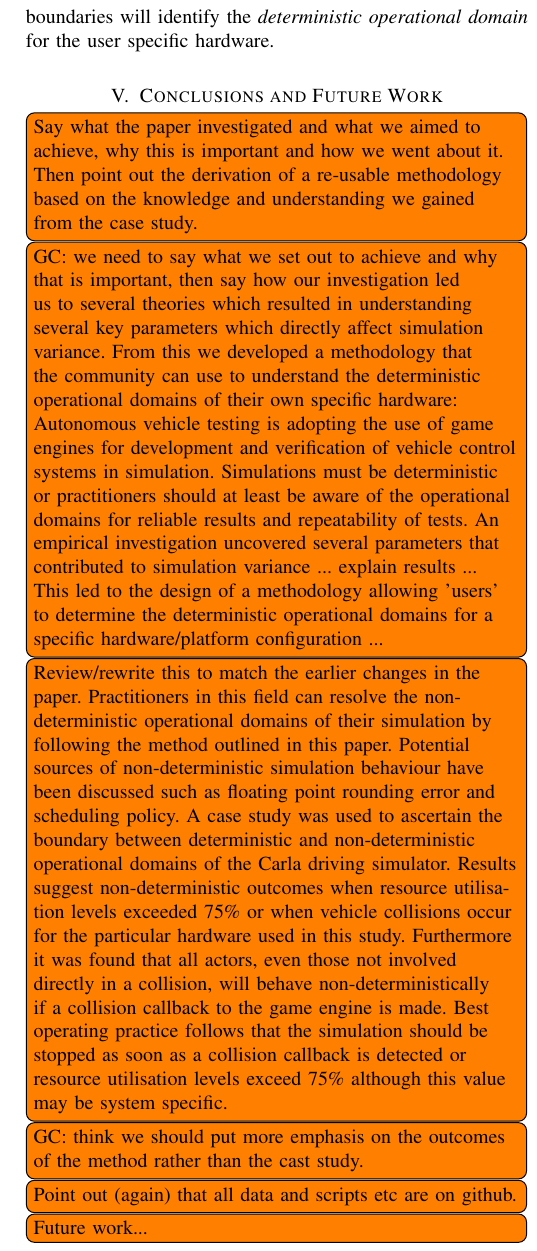
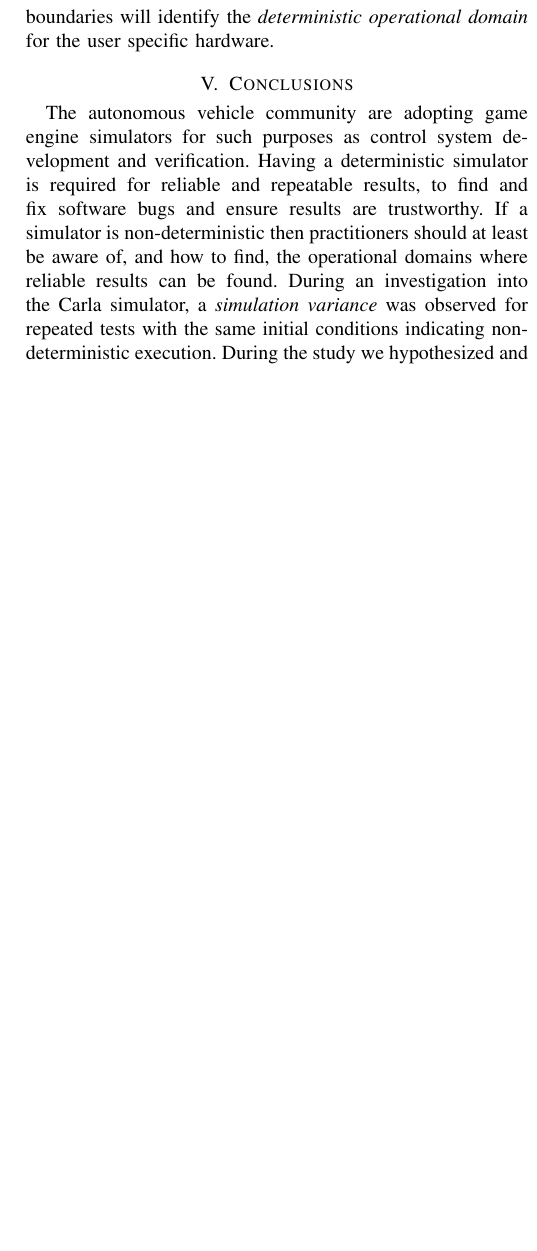
Before and after one commit to TSL-UOB/CAV-Determinism, a LaTeX paper (paper/cav_determinisim_main.tex): part of one column of page 11 of 12, cut so that both start at the same text, the shorter picture padded with empty space. Compiled offline with pdfLaTeX; a missing font is replaced by an installed copy or a similar font; a LaTeX package or settings file that is missing is left out.

Commit message:
conclusion GC

```diff
--- a/paper/cav_determinisim_main.tex
+++ b/paper/cav_determinisim_main.tex
@@ -905,20 +903,26 @@ The maximum value of simulation variance over all time samples and actors, $\max
 % ***************************************************
 %  CONCLUSION
 % ***************************************************
-\section{Conclusions and Future Work}\label{s:conclusion}
+% \section{Conclusions and Future Work}\label{s:conclusion}
+\section{Conclusions}\label{s:conclusion}
 
-\todo[inline]{Say what the paper investigated and what we aimed to achieve, why this is important and how we went about it. Then point out the derivation of a re-usable methodology based on the knowledge and understanding we gained from the case study.}
+% \todo[inline]{Say what the paper investigated and what we aimed to achieve, why this is important and how we went about it. Then point out the derivation of a re-usable methodology based on the knowledge and understanding we gained from the case study.}
 
-\todo[inline]{GC: we need to say what we set out to achieve and why that is important, then say how our investigation led us to several theories which resulted in understanding several key parameters which directly affect simulation variance. From this we developed a methodology that the community can use to understand the deterministic operational domains of their own specific hardware:  Autonomous vehicle testing is adopting the use of game engines for development and verification of vehicle control systems in simulation. Simulations must be deterministic or practitioners should at least be aware of the operational domains for reliable results and repeatability of tests. An empirical investigation uncovered several parameters that contributed to simulation variance ... explain results ... This led to the design of a methodology allowing 'users' to determine the deterministic operational domains for a specific hardware/platform configuration ... }
+% \todo[inline]{GC: we need to say what we set out to achieve and why that is important, then say how our investigation led us to several theories which resulted in understanding several key parameters which directly affect simulation variance. From this we developed a methodology that the community can use to understand the deterministic operational domains of their own specific hardware:  Autonomous vehicle testing is adopting the use of game engines for development and verification of vehicle control systems in simulation. Simulations must be deterministic or practitioners should at least be aware of the operational domains for reliable results and repeatability of tests. An empirical investigation uncovered several parameters that contributed to simulation variance ... explain results ... This led to the design of a methodology allowing 'users' to determine the deterministic operational domains for a specific hardware/platform configuration ... }
+
+The autonomous vehicle community are adopting game engine simulators for such purposes as control system development and verification. Having a deterministic simulator is required for reliable and repeatable results, to find and fix software bugs and ensure results are trustworthy. If a simulator is non-deterministic then practitioners should at least be aware of, and how to find, the operational domains where reliable results can be found. During an investigation into the Carla simulator, a \textit{simulation variance} was observed for repeated tests with the same initial conditions indicating non-deterministic execution. During the study we hypothesized and uncovered several parameters that contribute towards greater simulation variance and hence non-deterministic execution, such as actor collisions and system resource utilisation. The results of the investigation are hardware and software version specific, so we present a universal methodology that can be used to find the \textit{deterministic operational domain} for any given configuration. This methodology will allow the AV verification community using simulation tools to ensure their results are reliable and trustworthy.
 
 
-\todo[inline]{Review/rewrite this to match the earlier changes in the paper. Practitioners in this field can resolve the non-deterministic operational domains of their simulation by following the method outlined in this paper. Potential sources of non-deterministic simulation behaviour have been discussed such as floating point rounding error and scheduling policy. A case study was used to ascertain the boundary between deterministic and non-deterministic operational domains of the Carla driving simulator. Results suggest non-deterministic outcomes when resource utilisation levels exceeded 75\% or when vehicle collisions occur for the particular hardware used in this study. Furthermore it was found that all actors, even those not involved directly in a collision, will behave non-deterministically if a collision callback to the game engine is made. Best operating practice follows that the simulation should be stopped as soon as a collision callback is detected or resource utilisation levels exceed 75\% although this value may be system specific. }
+% \todo[inline]{Review/rewrite this to match the earlier changes in the paper. Practitioners in this field can resolve the non-deterministic operational domains of their simulation by following the method outlined in this paper. Potential sources of non-deterministic simulation behaviour have been discussed such as floating point rounding error and scheduling policy. A case study was used to ascertain the boundary between deterministic and non-deterministic operational domains of the Carla driving simulator. Results suggest non-deterministic outcomes when resource utilisation levels exceeded 75\% or when vehicle collisions occur for the particular hardware used in this study. Furthermore it was found that all actors, even those not involved directly in a collision, will behave non-deterministically if a collision callback to the game engine is made. Best operating practice follows that the simulation should be stopped as soon as a collision callback is detected or resource utilisation levels exceed 75\% although this value may be system specific. }
 
-\todo[inline]{GC: think we should put more emphasis on the outcomes of the method rather than the cast study.}
+% \todo[inline]{GC: think we should put more emphasis on the outcomes of the method rather than the cast study.}
+% \todo[inline]{Point out (again) that all data and scripts etc are on github.}
 
+% \todo[inline]{Future work...}
 
+% In this paper we explored the determinisim of game engines. This is important for autonomous vehicles' development and verification of vehicle control systems in simulation. Simulations must be deterministic or practitioners should at least be aware of the operational domains for reliable results and repeatability of tests.
 
-\todo[inline]{Point out (again) that all data and scripts etc are on github.}
+% An empirical investigation based on Unreal Engine running Carla driving simulator, uncovered several parameters that contributed to simulation variance. These parameters include numerous internal settings based in Unreal Engine, and others that are external mainly dependant on CPU and GPU utilisation.
 
-\todo[inline]{Future work...}
+% Changes in CPU and GPU resource utlisation has shown to be the main influencer for the non-deterministic behaviour of game engines. This is clearly demonstrated in the results (see section \ref{s:case-study}), where the max deviation between runs increased from the orders of $10^{-12}$m to devaitons of up to 1m as the CPU and GPU resource utilisation increased above 50\%.
 
@@ -926,14 +931,7 @@ In this paper we explored the determinisim of game engines. This is important fo
 
-An empirical investigation based on Unreal Engine running Carla driving simulator, uncovered several parameters that contributed to simulation variance. These parameters include numerous internal settings based in Unreal Engine, and others that are external mainly dependant on CPU and GPU utilisation.
+% This led to the design of a methodology allowing `users' to determine the deterministic operational domain for a specific hardware configuration. This will help guide specialists in the field of AVs to setup their custom experiments for their specific simulators and identify their specific deterministic operational domains.
 
-Changes in CPU and GPU resource utlisation has shown to be the main influencer for the non-deterministic behaviour of game engines. This is clearly demonstrated in the results (see section \ref{s:case-study}), where the max deviation between runs increased from the orders of $10^{-12}$m to devaitons of up to 1m as the CPU and GPU resource utilisation increased above 50\%.
-
-The term \textit{deterministic operational domain} was given to the range of system resource utlisations that provides low simulation variances that is insignificant for development and verifcation of autonomous vehicles.
-The deterministic operational domain specified herein is specific to our hardware configuration.
-
-This led to the design of a methodology allowing `users' to determine the deterministic operational domain for a specific hardware configuration. This will help guide specialists in the field of AVs to setup their custom experiments for their specific simulators and identify their specific deterministic operational domains.
-
-Future work; experts in the field of game engines' architecture can use our empirical investigation and the potential sources of non-determisnim outlined in our work to investigate and develop plugins that can switch priority between performance and determinisim in game engines. Hence allowing its extensive usgae by both the autonmous vehicles' and the gaming community.
+% Future work; experts in the field of game engines' architecture can use our empirical investigation and the potential sources of non-determisnim outlined in our work to investigate and develop plugins that can switch priority between performance and determinisim in game engines. Hence allowing its extensive usgae by both the autonmous vehicles' and the gaming community.
 
 % presented an investigation (based on Carla driving simulator) to show whether game engines are deterministic or not.
 % Hence assess their suitablility for usage in development and verification of AVs, where determinisim is key in order for one to eliminate bugs.
```
Also changed, not shown: paper/cav_determinisim_main.tex (5 more changed lines).
